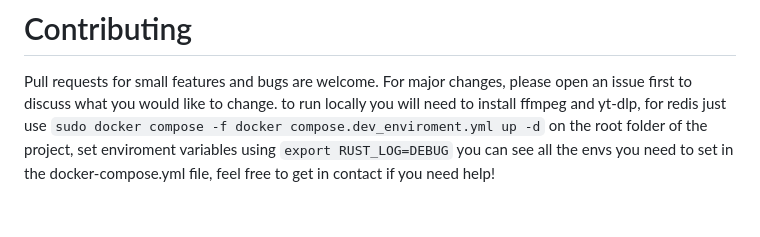
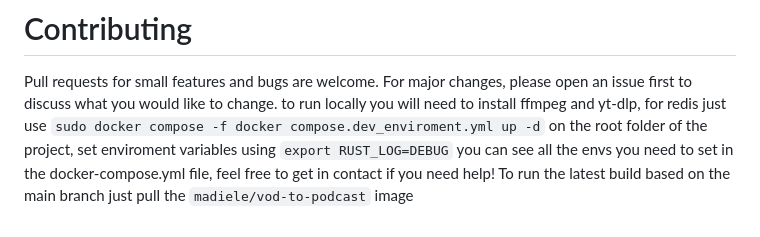
Before and after one commit to madiele/vod2pod-rss, a Markdown page: README.md, the part around the change. GitHub-like rendering.

```diff
--- a/README.md
+++ b/README.md
@@ -98,3 +98,4 @@ This is a passion project, and mostly made for personal use, but if you want to
 
 Pull requests for small features and bugs are welcome. For major changes, please open an issue first to discuss what you would like to change.
 to run locally you will need to install ffmpeg and yt-dlp, for redis just use `sudo docker compose -f docker compose.dev_enviroment.yml up -d` on the root folder of the project, set enviroment variables using `export RUST_LOG=DEBUG` you can see all the envs you need to set in the docker-compose.yml file, feel free to get in contact if you need help!
+To run the latest build based on the main branch just pull the `madiele/vod-to-podcast` image
```
